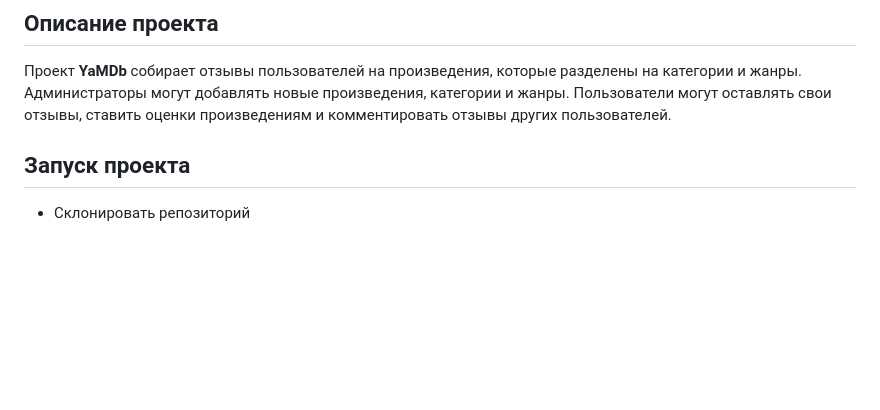
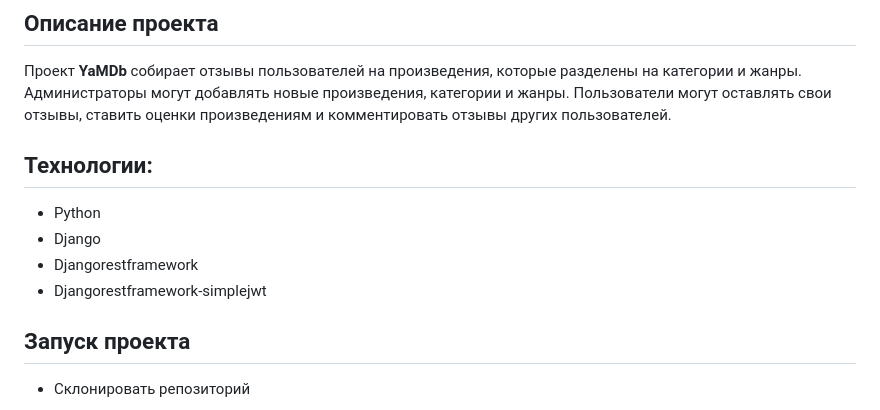
Before and after one commit to V0yager01/api_yamdb, a Markdown page: README.md, the part around one of its changes. GitHub-like rendering; blank space fills up the shorter version.

````diff
--- a/README.md
+++ b/README.md
@@ -1,6 +1,13 @@
 # api_yamdb
 ## Описание проекта
 Проект **YaMDb** собирает отзывы пользователей на произведения, которые разделены на категории и жанры. Администраторы могут добавлять новые произведения, категории и жанры. Пользователи могут оставлять свои отзывы, ставить оценки произведениям и комментировать отзывы других пользователей.
+
+## Технологии:
+* Python
+* Django
+* Djangorestframework
+* Djangorestframework-simplejwt
+
 ## Запуск проекта
 - Склонировать репозиторий
 ```
````
Also changed, not shown: other parts of README.md (+1 -0 lines).
